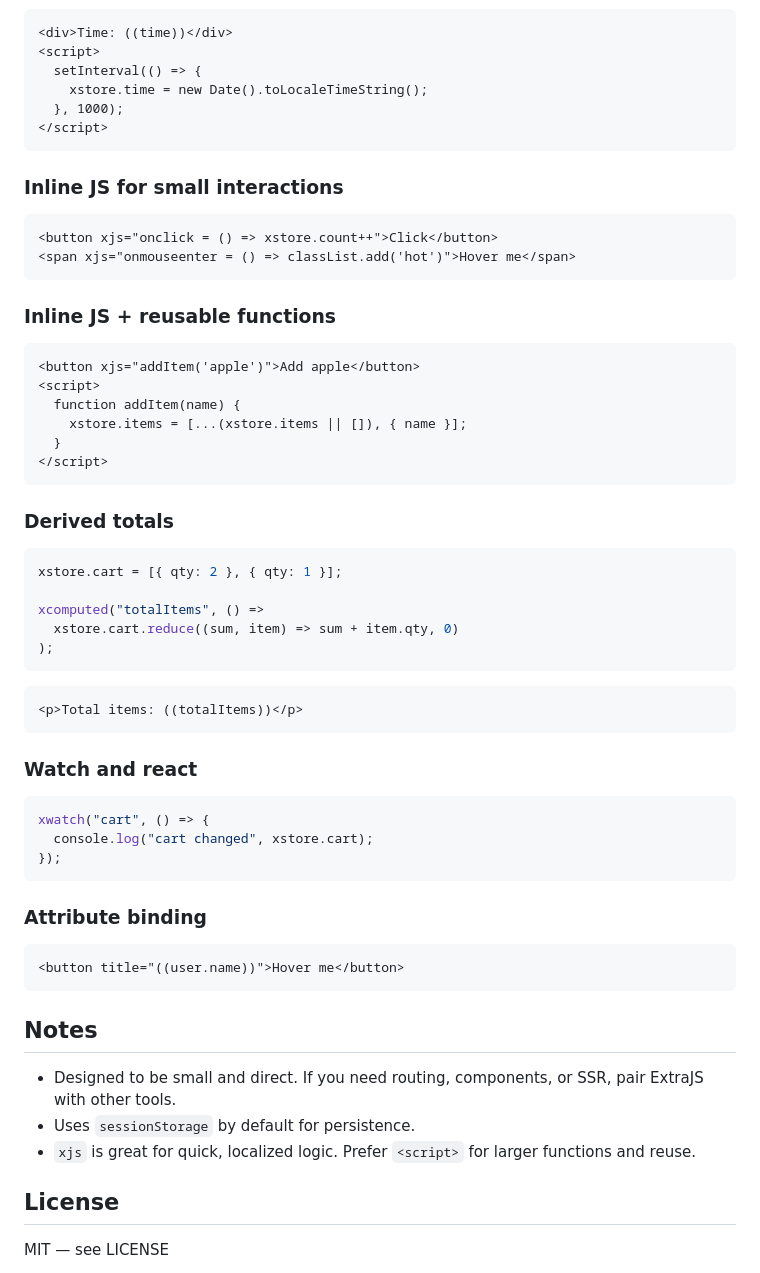
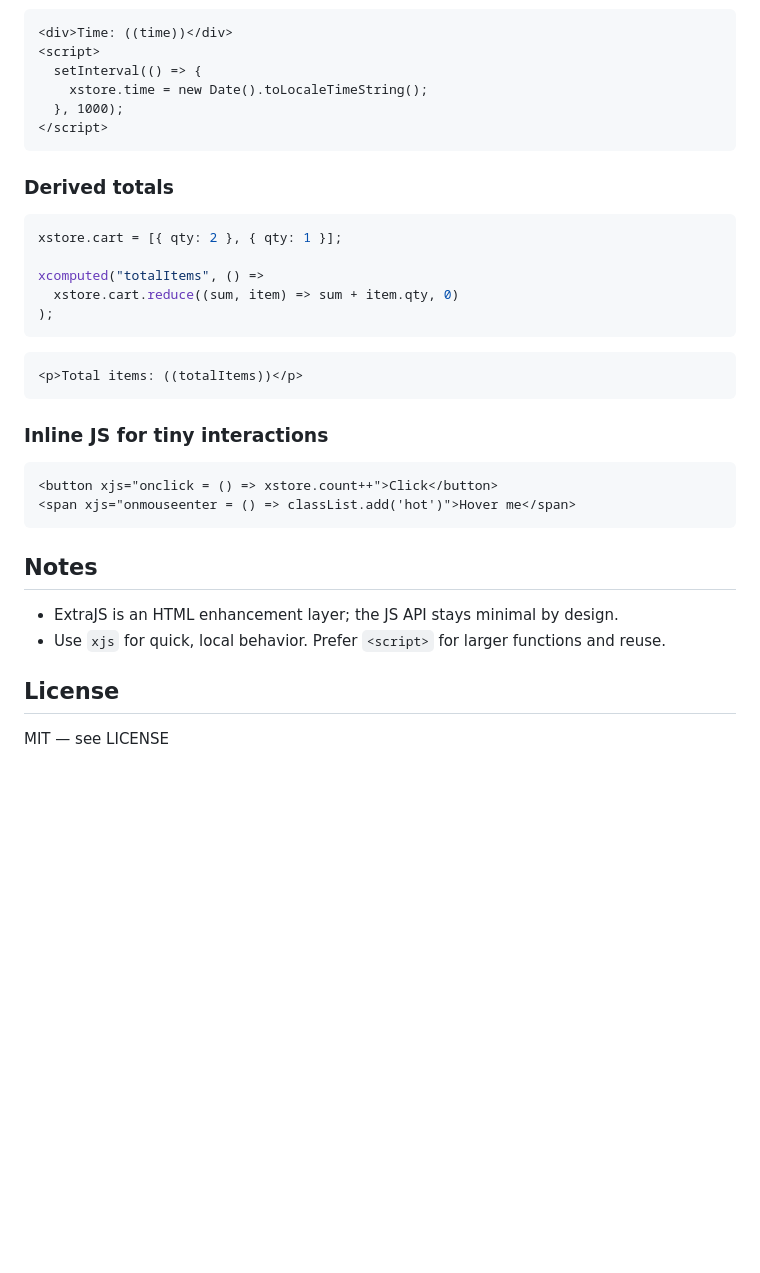
Before and after one commit to chrisbrocklesby/extrajs, a Markdown page: README.md, the part around one of its changes. GitHub-like rendering; blank space fills up the shorter version.

````diff
--- a/README.md
+++ b/README.md
@@ -139,22 +133,6 @@ State is stored in `sessionStorage` under the key `extrajs_xstore` and restored
 </script>
 ```
 
-### Inline JS for small interactions
-```html
-<button xjs="onclick = () => xstore.count++">Click</button>
-<span xjs="onmouseenter = () => classList.add('hot')">Hover me</span>
-```
-
-### Inline JS + reusable functions
-```html
-<button xjs="addItem('apple')">Add apple</button>
-<script>
-  function addItem(name) {
-    xstore.items = [...(xstore.items || []), { name }];
-  }
-</script>
-```
-
 ### Derived totals
 ```js
 xstore.cart = [{ qty: 2 }, { qty: 1 }];
@@ -168,22 +146,15 @@ xcomputed("totalItems", () =>
 <p>Total items: ((totalItems))</p>
 ```
 
-### Watch and react
-```js
-xwatch("cart", () => {
-  console.log("cart changed", xstore.cart);
-});
-```
-
-### Attribute binding
+### Inline JS for tiny interactions
 ```html
-<button title="((user.name))">Hover me</button>
+<button xjs="onclick = () => xstore.count++">Click</button>
+<span xjs="onmouseenter = () => classList.add('hot')">Hover me</span>
 ```
 
 ## Notes
-- Designed to be small and direct. If you need routing, components, or SSR, pair ExtraJS with other tools.
-- Uses `sessionStorage` by default for persistence.
-- `xjs` is great for quick, localized logic. Prefer `<script>` for larger functions and reuse.
+- ExtraJS is an HTML enhancement layer; the JS API stays minimal by design.
+- Use `xjs` for quick, local behavior. Prefer `<script>` for larger functions and reuse.
 
 ## License
 MIT — see LICENSE
````
Also changed, not shown: other parts of README.md (+52 -58 lines).
